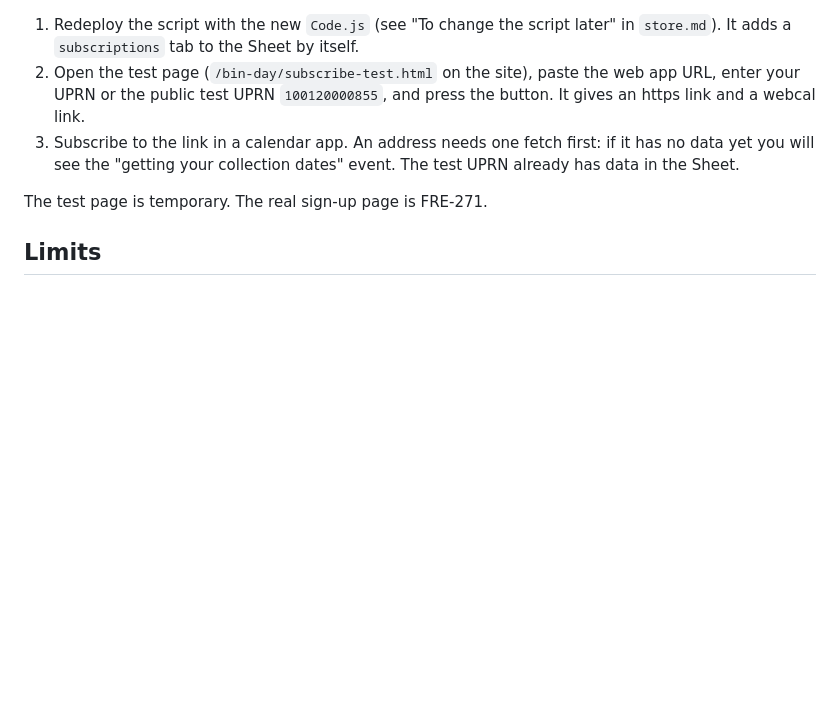
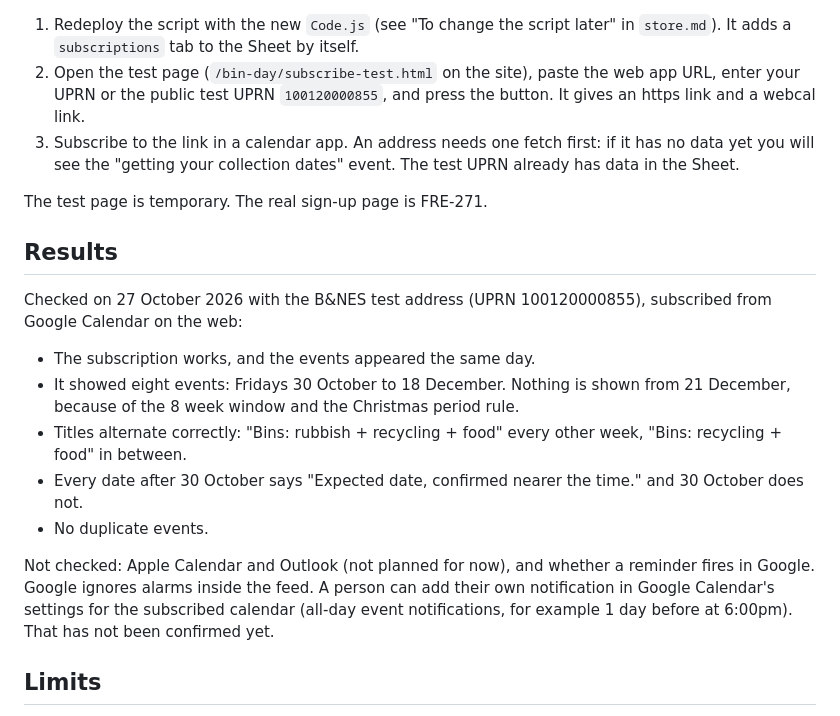
Before and after one commit to nialltm-bit/bin-day, a Markdown page: docs/feed.md, the part around the change. Rendered like a GitHub page; blank space fills up the shorter version.

Commit message:
FRE-272: record the Google Calendar results
Records the results of subscribing to the feed from Google Calendar in docs/feed.md.

Co-Authored-By: Claude Sonnet 5.5 <noreply@anthropic.com>
Claude-Session: https://claude.ai/code/session_013ygoUMz3Wxh62v8VbK6s8s

```diff
--- a/docs/feed.md
+++ b/docs/feed.md
@@ -74,6 +74,22 @@ so people are never shown stale dates. The warning event for round changes is st
 
 The test page is temporary. The real sign-up page is FRE-271.
 
+## Results
+
+Checked on 27 October 2026 with the B&NES test address (UPRN 100120000855), subscribed from Google Calendar on the web:
+
+- The subscription works, and the events appeared the same day.
+- It showed eight events: Fridays 30 October to 18 December. Nothing is shown from 21 December, because of the
+  8 week window and the Christmas period rule.
+- Titles alternate correctly: "Bins: rubbish + recycling + food" every other week, "Bins: recycling + food" in
+  between.
+- Every date after 30 October says "Expected date, confirmed nearer the time." and 30 October does not.
+- No duplicate events.
+
+Not checked: Apple Calendar and Outlook (not planned for now), and whether a reminder fires in Google. Google ignores
+alarms inside the feed. A person can add their own notification in Google Calendar's settings for the subscribed
+calendar (all-day event notifications, for example 1 day before at 6:00pm). That has not been confirmed yet.
+
 ## Limits
 
 - Calendar apps ask for the feed once or twice a day. Each request runs the script for under a second. Apps Script
```
